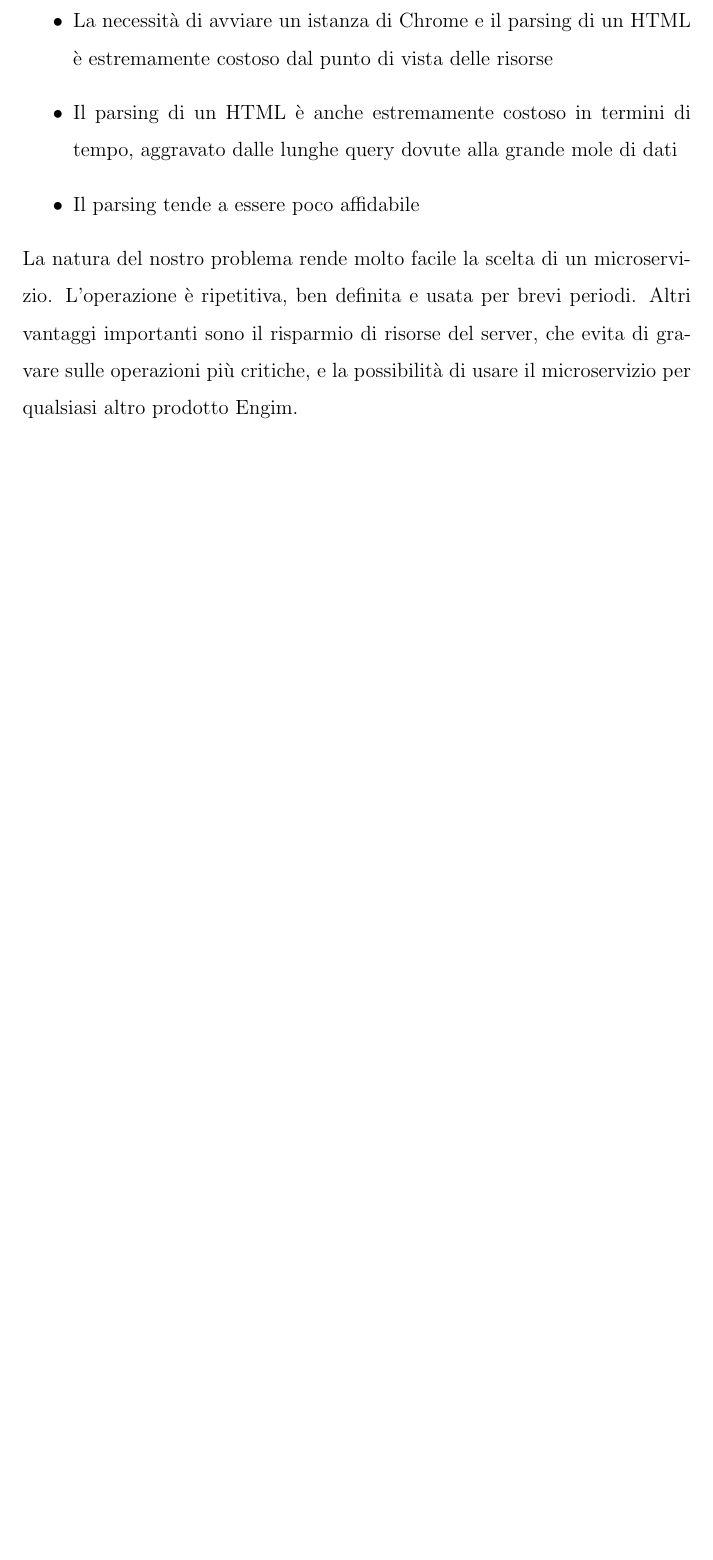
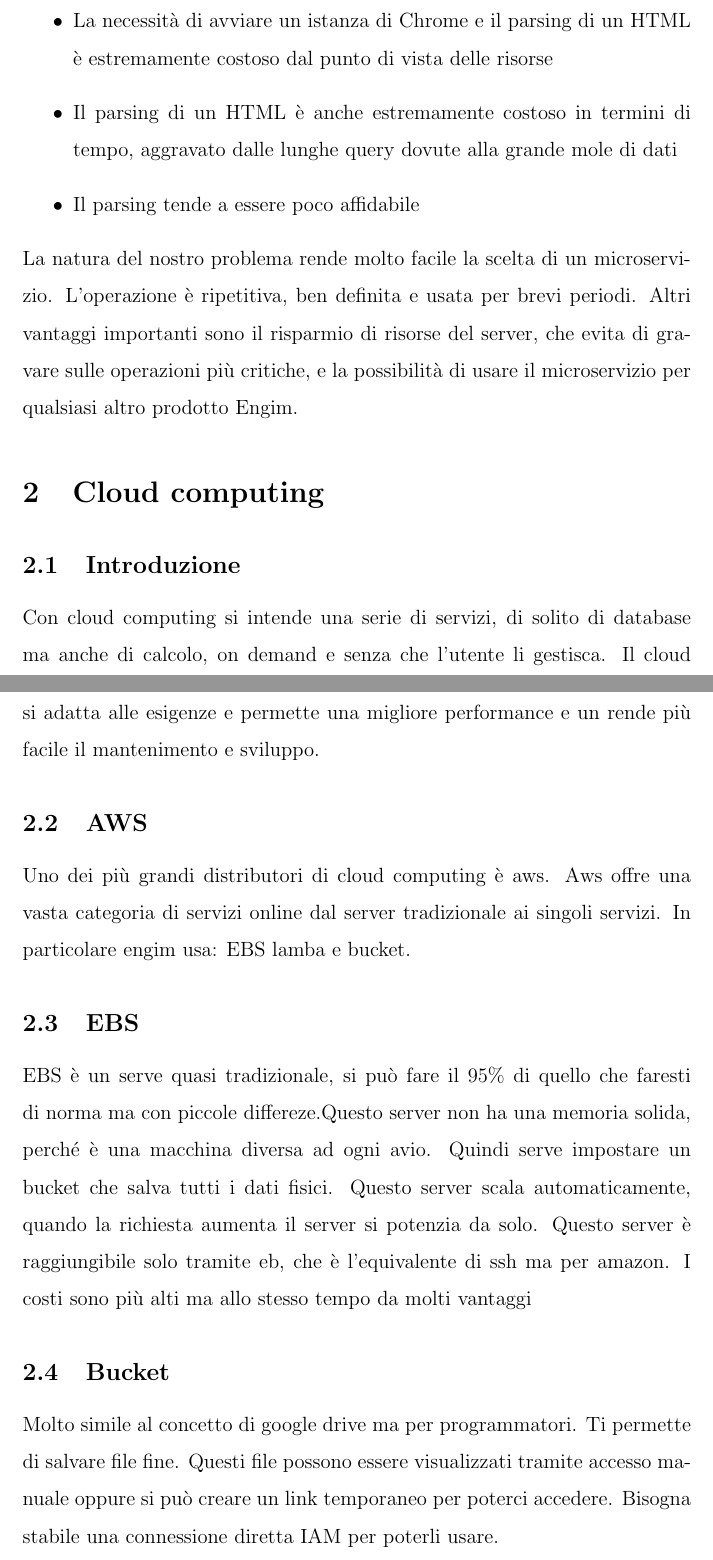
Before and after one commit to MRdima98/Tesi, a LaTeX document (tesi.tex): part of page 12 of 28 before the commit and two parts of pages 12 and 13 of 30 after it, the two joined at a grey line, cut so that both start at the same text, the shorter picture padded with empty space. Compiled offline with pdfLaTeX.

Commit message:
Stesura del capitolo sul cloud computing

```diff
--- a/tesi.tex
+++ b/tesi.tex
@@ -181,3 +181,31 @@ importanti sono il risparmio di risorse del server, che evita di gravare sulle
 operazioni più critiche, e la possibilità di usare il microservizio per qualsiasi
 altro prodotto Engim.
 
+\section{Cloud computing}
+\subsection{Introduzione}
+Con cloud computing si intende una serie di servizi, di solito di database
+ma anche di calcolo, on demand e senza che l'utente li gestisca.
+Il cloud computing ha il vantaggio di ridurre i costi iniziali, avere un sistema
+che si adatta alle esigenze e permette una migliore performance e un rende più
+facile il mantenimento e sviluppo.
+
+\subsection{AWS}
+Uno dei più grandi distributori di cloud computing è aws. Aws offre una vasta
+categoria di servizi online dal server tradizionale ai singoli servizi.
+In particolare engim usa: EBS lamba e bucket.
+
+\subsection{EBS}
+EBS è un serve quasi tradizionale, si può fare il 95\% di quello che faresti di
+norma ma con piccole differeze.Questo server non ha una memoria solida, perché
+è una macchina diversa ad ogni avio. Quindi serve impostare un bucket che salva
+tutti i dati fisici.
+Questo server scala automaticamente, quando la richiesta aumenta il server si
+potenzia da solo.
+Questo server è raggiungibile solo tramite eb, che è l'equivalente di ssh
+ma per amazon. I costi sono più alti ma allo stesso tempo da molti vantaggi
+
+\subsection{Bucket}
+Molto simile al concetto di google drive ma per programmatori. Ti permette di
+salvare file fine. Questi file possono essere visualizzati tramite accesso
+manuale oppure si può creare un link temporaneo per poterci accedere. Bisogna
+stabile una connessione diretta IAM per poterli usare.
```
Also changed, not shown: tesi.tex (13 more changed lines).
